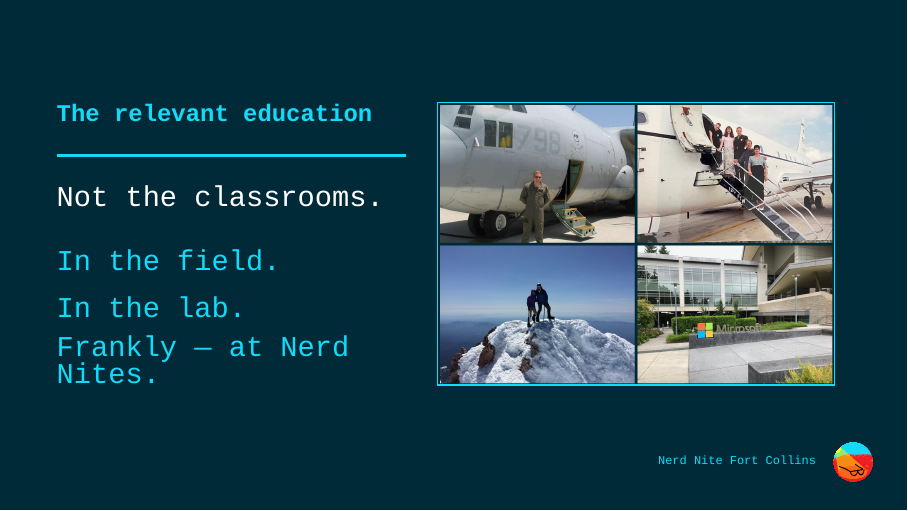
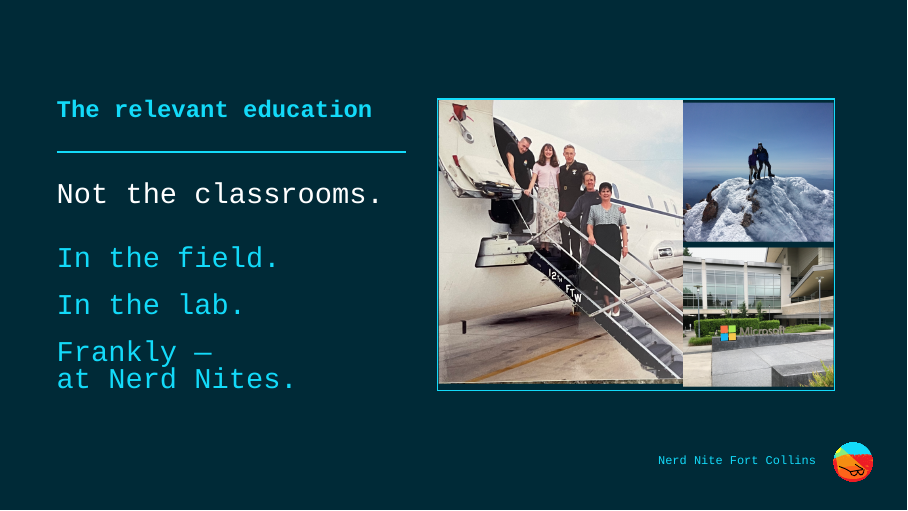
Before and after one commit to quantumcelnav/nerd-nite-socials, LaTeX slides (talks/melbourne-nn71/slides.tex, which reads talks/melbourne-nn71/body.tex): page 4 of 17. Compiled offline with XeLaTeX; a missing font is replaced by an installed copy or a similar font.

Commit message:
Drop the KC-130 from the education collage; three images, feature plus two
His instruction: remove the grey aircraft shot — him in a flight suit in front
of 798 — and keep the white aircraft with family on the stairs.

The right call, and for the same reason the Marine material sits inside a list
on slide 3 rather than opening the talk: a man alone in a flight suit in front
of a military aircraft reads as a credential. The family on the stairs reads
as a life. Slide 4 is "the relevant education", not a service record.

Three landscape photographs will not tile into a 2x2 without a hole, and a 1x3
strip makes each one unreadable at 7 cm, so the layout is one feature image
full height on the left with two stacked on the right. The slot box moved from
7.0x4.99 to 7.0x5.15 to match the collage's own 1.358 ratio exactly, so there
is no letterbox at all.

Added make-collage.sh. This collage had been built by hand twice; it is now
reproducible, with the source filenames and the reason for the drop recorded
in the script itself so a later session cannot quietly reinstate the KC-130.

"Frankly --- at Nerd Nites." gets a deliberate line break. Courier is wide
enough that it wrapped and orphaned "Nites." at every column width tried, and
widening the text column only shrank the collage to pay for it.

slides.pdf, notes.pdf and slides-small.pdf rebuilt. 2.3 MB to send.

— Claude, Generalist (frocked), TCA Engineering Directorate

Co-Authored-By: Claude, Generalist (frocked) (claude-opus-5) <noreply@anthropic.com>

```diff
--- a/talks/melbourne-nn71/body.tex
+++ b/talks/melbourne-nn71/body.tex
@@ -112,10 +112,10 @@ undercut. Not a credential, not the opening.}
     \nnhead{The relevant education}
     {\Large\color{white}Not the classrooms.}\\[5mm]
     {\Large\color{NNLblue}In the field.\\[2mm] In the lab.\\[2mm]
-    Frankly --- at Nerd Nites.}
+    Frankly ---\\ at Nerd Nites.}
     \end{column}
     \begin{column}{0.52\textwidth}
-    \slot{p04-field}{7.0}{4.99}{A collage of the real classrooms --
+    \slot{p04-field}{7.0}{5.15}{A collage of the real classrooms --
     the flight line, the research aircraft, the summit, the campus.}
     \end{column}
   \end{columns}
```
Also changed, not shown: talks/melbourne-nn71/img/IMG_0816.png (added), talks/melbourne-nn71/img/p04-field.png, 4 other files.
